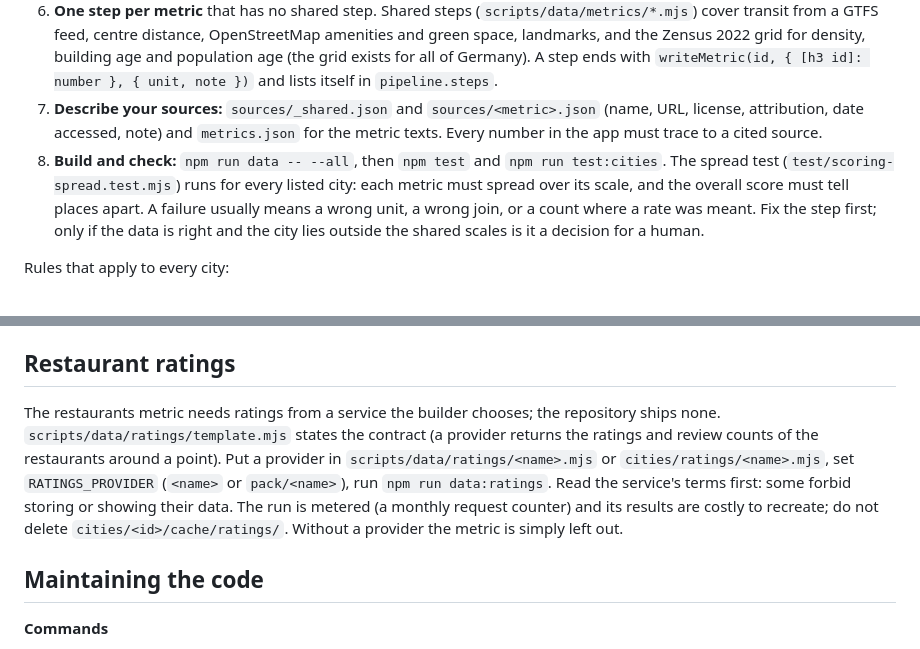
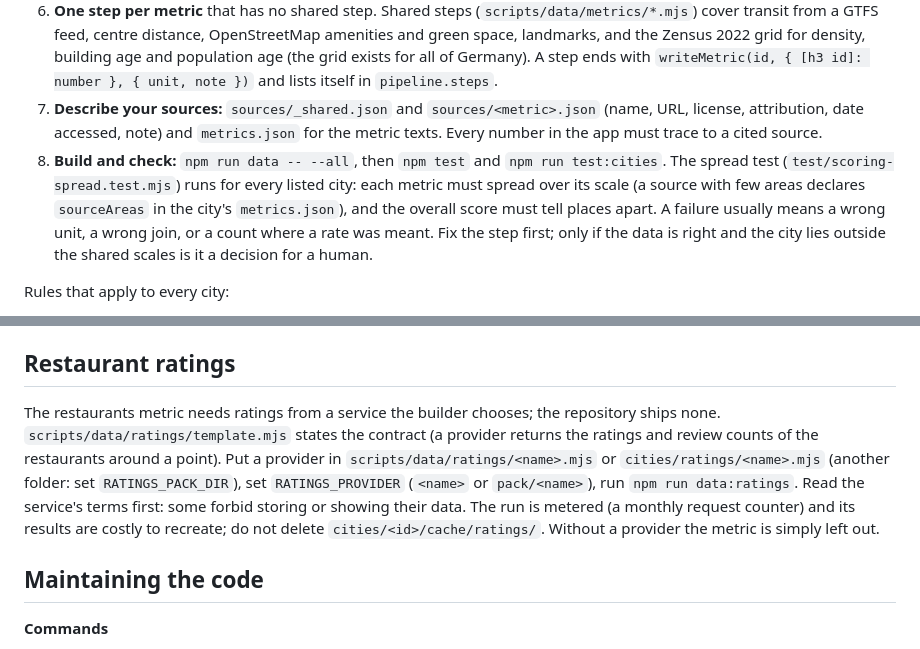
Before and after one commit to binloan/living-in-germany, a Markdown page: AGENTS.md, 2 parts joined by grey strips. Rendered like a GitHub page.

```diff
--- a/AGENTS.md
+++ b/AGENTS.md
@@ -51,7 +51,7 @@ Read `ADDING_A_CITY.md` for the details. The path, in short:
 5. **Write `steps/zones.mjs`:** the price zones (the area one average rent counts for) and the zone of every hex.
 6. **One step per metric** that has no shared step. Shared steps (`scripts/data/metrics/*.mjs`) cover transit from a GTFS feed, centre distance, OpenStreetMap amenities and green space, landmarks, and the Zensus 2022 grid for density, building age and population age (the grid exists for all of Germany). A step ends with `writeMetric(id, { [h3 id]: number }, { unit, note })` and lists itself in `pipeline.steps`.
 7. **Describe your sources:** `sources/_shared.json` and `sources/<metric>.json` (name, URL, license, attribution, date accessed, note) and `metrics.json` for the metric texts. Every number in the app must trace to a cited source.
-8. **Build and check:** `npm run data -- --all`, then `npm test` and `npm run test:cities`. The spread test (`test/scoring-spread.test.mjs`) runs for every listed city: each metric must spread over its scale, and the overall score must tell places apart. A failure usually means a wrong unit, a wrong join, or a count where a rate was meant. Fix the step first; only if the data is right and the city lies outside the shared scales is it a decision for a human.
+8. **Build and check:** `npm run data -- --all`, then `npm test` and `npm run test:cities`. The spread test (`test/scoring-spread.test.mjs`) runs for every listed city: each metric must spread over its scale (a source with few areas declares `sourceAreas` in the city's `metrics.json`), and the overall score must tell places apart. A failure usually means a wrong unit, a wrong join, or a count where a rate was meant. Fix the step first; only if the data is right and the city lies outside the shared scales is it a decision for a human.
 
 Rules that apply to every city:
 
@@ -65,7 +65,7 @@ Rules that apply to every city:
 
 ## Restaurant ratings
 
-The restaurants metric needs ratings from a service the builder chooses; the repository ships none. `scripts/data/ratings/template.mjs` states the contract (a provider returns the ratings and review counts of the restaurants around a point). Put a provider in `scripts/data/ratings/<name>.mjs` or `cities/ratings/<name>.mjs`, set `RATINGS_PROVIDER` (`<name>` or `pack/<name>`), run `npm run data:ratings`. Read the service's terms first: some forbid storing or showing their data. The run is metered (a monthly request counter) and its results are costly to recreate; do not delete `cities/<id>/cache/ratings/`. Without a provider the metric is simply left out.
+The restaurants metric needs ratings from a service the builder chooses; the repository ships none. `scripts/data/ratings/template.mjs` states the contract (a provider returns the ratings and review counts of the restaurants around a point). Put a provider in `scripts/data/ratings/<name>.mjs` or `cities/ratings/<name>.mjs` (another folder: set `RATINGS_PACK_DIR`), set `RATINGS_PROVIDER` (`<name>` or `pack/<name>`), run `npm run data:ratings`. Read the service's terms first: some forbid storing or showing their data. The run is metered (a monthly request counter) and its results are costly to recreate; do not delete `cities/<id>/cache/ratings/`. Without a provider the metric is simply left out.
 
 ## Maintaining the code
 
```
Also changed, not shown: ADDING_A_CITY.md (+3 -3 lines), README.md (+4 -4 lines).
